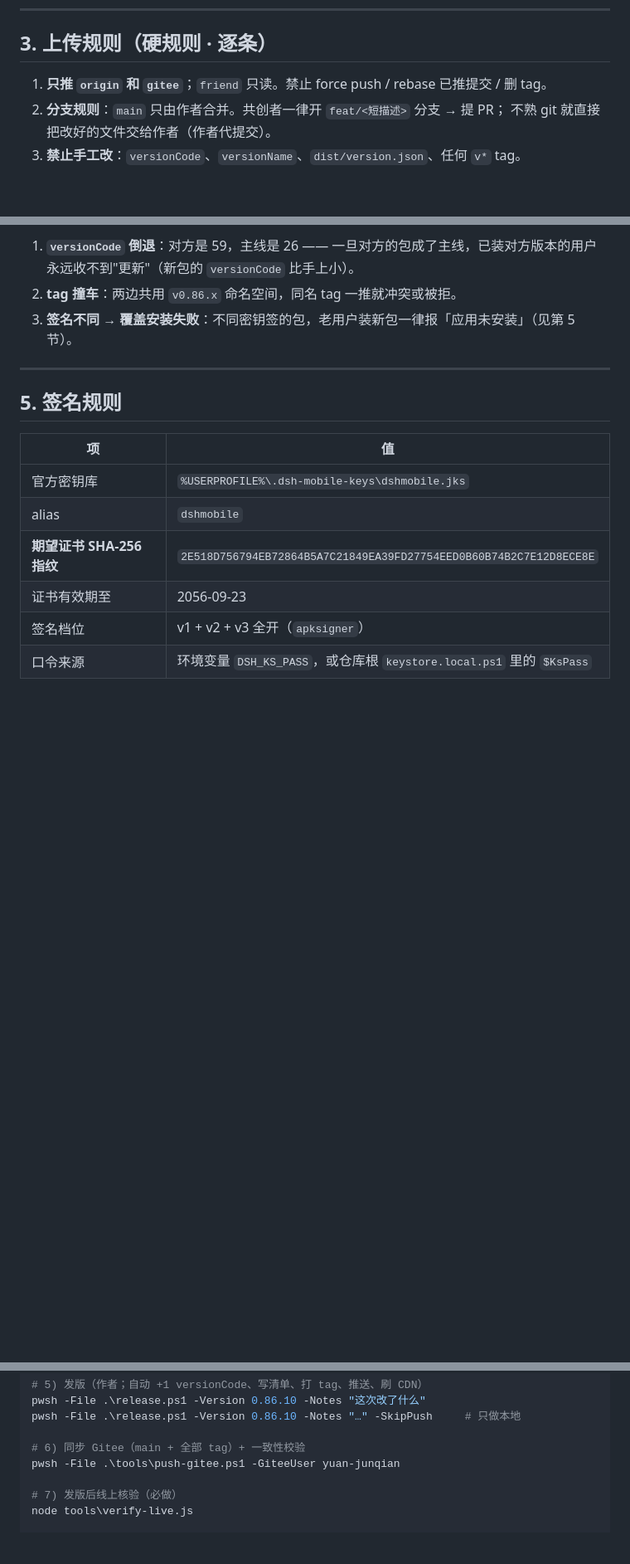
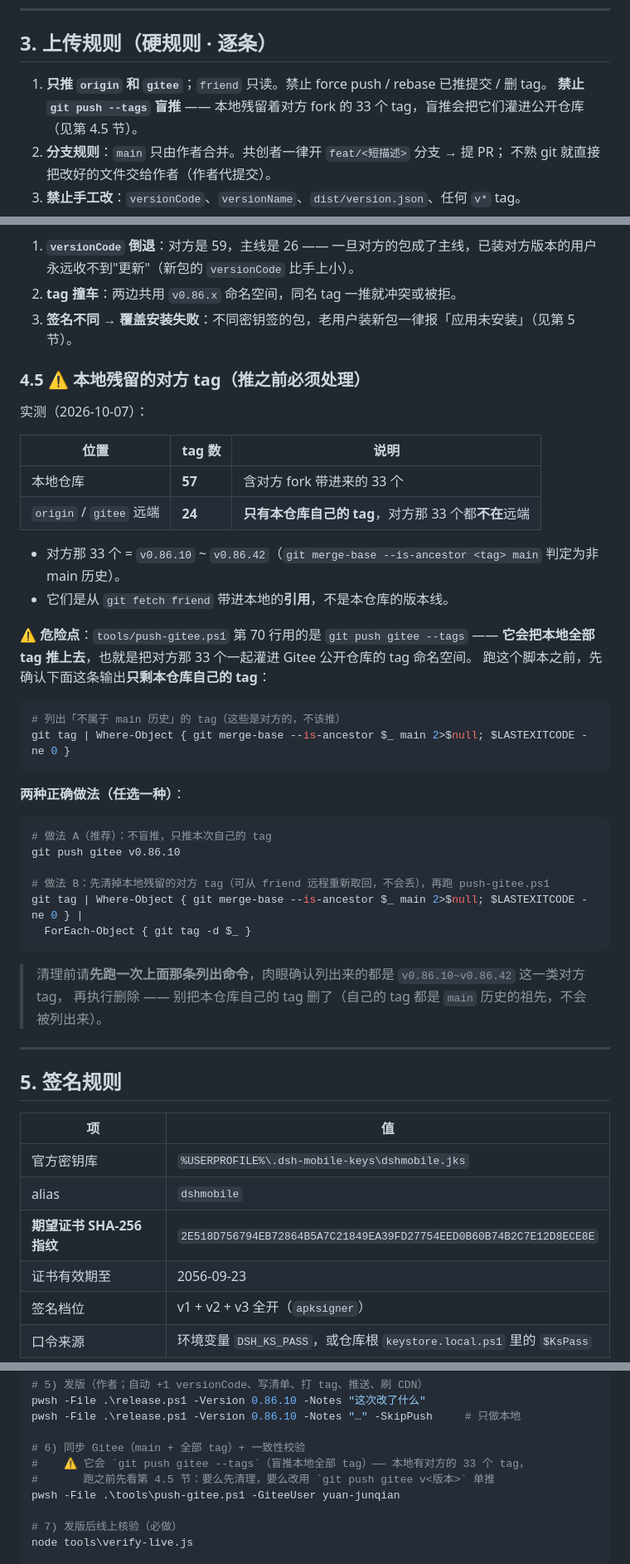
Before and after one commit to James-Xue6/dsh-mobile-android, a Markdown page: HANDOFF.md, 3 parts joined by grey strips. Shown at 83% size. Drawn GitHub-style; blank space fills up the shorter version.

Commit message:
docs(handoff): 补第 4.5 节 —— 本地残留对方 33 个 tag，push-gitee.ps1 的 --tags 会盲推
实测：本地 57 个 tag，gitee/origin 各只有 24 个（对方那 33 个 v0.86.10~v0.86.42 都不在远端）。
tools/push-gitee.ps1 第 70 行是 git push gitee --tags，跑一次就会把对方 tag 灌进公开仓库。
补：判定命令 + 两种正确做法（单推 tag / 先清理残留），并在第 3、6、9 节加警示。

````diff
--- a/HANDOFF.md
+++ b/HANDOFF.md
@@ -96,6 +96,7 @@
 ## 3. 上传规则（硬规则 · 逐条）
 
 1. **只推 `origin` 和 `gitee`**；`friend` 只读。禁止 force push / rebase 已推提交 / 删 tag。
+   **禁止 `git push --tags` 盲推** —— 本地残留着对方 fork 的 33 个 tag，盲推会把它们灌进公开仓库（见第 4.5 节）。
 2. **分支规则**：`main` 只由作者合并。共创者一律开 `feat/<短描述>` 分支 → 提 PR；
    不熟 git 就直接把改好的文件交给作者（作者代提交）。
 3. **禁止手工改**：`versionCode`、`versionName`、`dist/version.json`、任何 `v*` tag。
@@ -184,6 +185,41 @@ pwsh -File .\release.ps1 -Version 0.86.10 -Notes "…" -SkipPush    # 只做本
 2. **tag 撞车**：两边共用 `v0.86.x` 命名空间，同名 tag 一推就冲突或被拒。
 3. **签名不同 → 覆盖安装失败**：不同密钥签的包，老用户装新包一律报「应用未安装」（见第 5 节）。
 
+### 4.5 ⚠️ 本地残留的对方 tag（**推之前必须处理**）
+
+实测（2026-10-07）：
+
+| 位置 | tag 数 | 说明 |
+|---|---|---|
+| 本地仓库 | **57** | 含对方 fork 带进来的 33 个 |
+| `origin` / `gitee` 远端 | **24** | **只有本仓库自己的 tag**，对方那 33 个都**不在**远端 |
+
+- 对方那 33 个 = `v0.86.10` ~ `v0.86.42`（`git merge-base --is-ancestor <tag> main` 判定为非 main 历史）。
+- 它们是从 `git fetch friend` 带进本地的**引用**，不是本仓库的版本线。
+
+**⚠️ 危险点**：`tools/push-gitee.ps1` 第 70 行用的是 `git push gitee --tags` ——
+**它会把本地全部 tag 推上去**，也就是把对方那 33 个一起灌进 Gitee 公开仓库的 tag 命名空间。
+跑这个脚本之前，先确认下面这条输出**只剩本仓库自己的 tag**：
+
+```powershell
+# 列出「不属于 main 历史」的 tag（这些是对方的，不该推）
+git tag | Where-Object { git merge-base --is-ancestor $_ main 2>$null; $LASTEXITCODE -ne 0 }
+```
+
+**两种正确做法（任选一种）**：
+
+```powershell
+# 做法 A（推荐）：不盲推，只推本次自己的 tag
+git push gitee v0.86.10
+
+# 做法 B：先清掉本地残留的对方 tag（可从 friend 远程重新取回，不会丢），再跑 push-gitee.ps1
+git tag | Where-Object { git merge-base --is-ancestor $_ main 2>$null; $LASTEXITCODE -ne 0 } |
+  ForEach-Object { git tag -d $_ }
+```
+
+> 清理前请**先跑一次上面那条列出命令**，肉眼确认列出来的都是 `v0.86.10~v0.86.42` 这一类对方 tag，
+> 再执行删除 —— 别把本仓库自己的 tag 删了（自己的 tag 都是 `main` 历史的祖先，不会被列出来）。
+
 ---
 
 ## 5. 签名规则
@@ -310,6 +347,8 @@ pwsh -File .\release.ps1 -Version 0.86.10 -Notes "这次改了什么"
 pwsh -File .\release.ps1 -Version 0.86.10 -Notes "…" -SkipPush     # 只做本地
 
 # 6) 同步 Gitee（main + 全部 tag）+ 一致性校验
+#    ⚠️ 它会 `git push gitee --tags`（盲推本地全部 tag）—— 本地有对方的 33 个 tag，
+#       跑之前先看第 4.5 节：要么先清理，要么改用 `git push gitee v<版本>` 单推
 pwsh -File .\tools\push-gitee.ps1 -GiteeUser yuan-junqian
 
 # 7) 发版后线上核验（必做）
````
Also changed, not shown: other parts of HANDOFF.md (+1 -0 lines).
